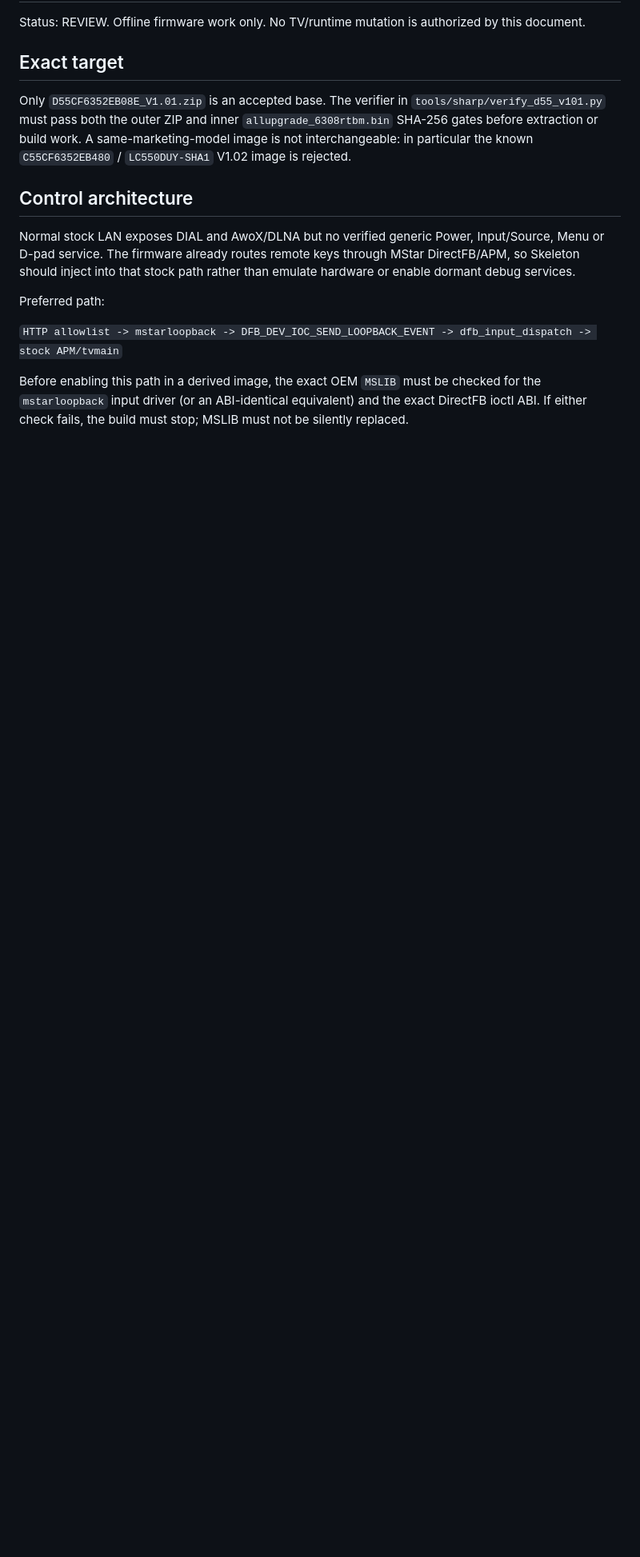
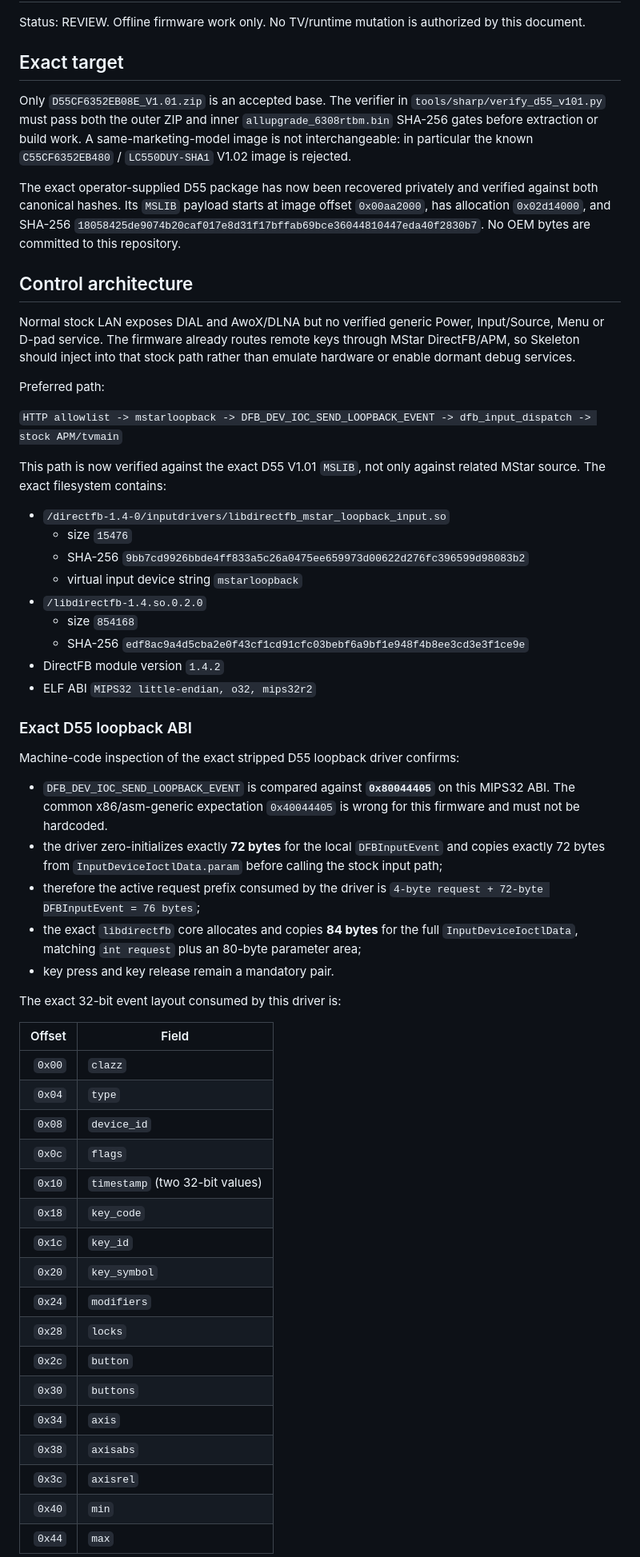
Before and after one commit to alanua/Skeleton, a Markdown page: docs/sharp/SKELETON_SHARP_BRIDGE.md, the part around one of its changes. Shown at 80% size. GitHub-like rendering; blank space fills up the shorter version.

Commit message:
sharp: document exact D55 loopback ABI

```diff
--- a/docs/sharp/SKELETON_SHARP_BRIDGE.md
+++ b/docs/sharp/SKELETON_SHARP_BRIDGE.md
@@ -10,6 +10,12 @@ Only `D55CF6352EB08E_V1.01.zip` is an accepted base. The verifier in
 A same-marketing-model image is not interchangeable: in particular the known
 `C55CF6352EB480` / `LC550DUY-SHA1` V1.02 image is rejected.
 
+The exact operator-supplied D55 package has now been recovered privately and
+verified against both canonical hashes. Its `MSLIB` payload starts at image
+offset `0x00aa2000`, has allocation `0x02d14000`, and SHA-256
+`18058425de9074b20caf017e8d31f17bffab69bce36044810447eda40f2830b7`.
+No OEM bytes are committed to this repository.
+
 ## Control architecture
 
 Normal stock LAN exposes DIAL and AwoX/DLNA but no verified generic Power,
@@ -21,7 +27,54 @@ Preferred path:
 
 `HTTP allowlist -> mstarloopback -> DFB_DEV_IOC_SEND_LOOPBACK_EVENT -> dfb_input_dispatch -> stock APM/tvmain`
 
-Before enabling this path in a derived image, the exact OEM `MSLIB` must be
-checked for the `mstarloopback` input driver (or an ABI-identical equivalent)
-and the exact DirectFB ioctl ABI. If either check fails, the build must stop;
-MSLIB must not be silently replaced.
+This path is now verified against the exact D55 V1.01 `MSLIB`, not only against
+related MStar source. The exact filesystem contains:
+
+- `/directfb-1.4-0/inputdrivers/libdirectfb_mstar_loopback_input.so`
+  - size `15476`
+  - SHA-256 `9bb7cd9926bbde4ff833a5c26a0475ee659973d00622d276fc396599d98083b2`
+  - virtual input device string `mstarloopback`
+- `/libdirectfb-1.4.so.0.2.0`
+  - size `854168`
+  - SHA-256 `edf8ac9a4d5cba2e0f43cf1cd91cfc03bebf6a9bf1e948f4b8ee3cd3e3f1ce9e`
+- DirectFB module version `1.4.2`
+- ELF ABI `MIPS32 little-endian, o32, mips32r2`
+
+### Exact D55 loopback ABI
+
+Machine-code inspection of the exact stripped D55 loopback driver confirms:
+
+- `DFB_DEV_IOC_SEND_LOOPBACK_EVENT` is compared against **`0x80044405`** on
+  this MIPS32 ABI. The common x86/asm-generic expectation `0x40044405` is wrong
+  for this firmware and must not be hardcoded.
+- the driver zero-initializes exactly **72 bytes** for the local
+  `DFBInputEvent` and copies exactly 72 bytes from `InputDeviceIoctlData.param`
+  before calling the stock input path;
+- therefore the active request prefix consumed by the driver is
+  `4-byte request + 72-byte DFBInputEvent = 76 bytes`;
+- the exact `libdirectfb` core allocates and copies **84 bytes** for the full
+  `InputDeviceIoctlData`, matching `int request` plus an 80-byte parameter area;
+- key press and key release remain a mandatory pair.
+
+The exact 32-bit event layout consumed by this driver is:
+
+| Offset | Field |
+| ---: | --- |
+| `0x00` | `clazz` |
+| `0x04` | `type` |
+| `0x08` | `device_id` |
+| `0x0c` | `flags` |
+| `0x10` | `timestamp` (two 32-bit values) |
+| `0x18` | `key_code` |
+| `0x1c` | `key_id` |
+| `0x20` | `key_symbol` |
+| `0x24` | `modifiers` |
+| `0x28` | `locks` |
+| `0x2c` | `button` |
+| `0x30` | `buttons` |
+| `0x34` | `axis` |
+| `0x38` | `axisabs` |
+| `0x3c` | `axisrel` |
+| `0x40` | `min` |
+| `0x44` | `max` |
+
```
Also changed, not shown: other parts of docs/sharp/SKELETON_SHARP_BRIDGE.md (+17 -3 lines).
